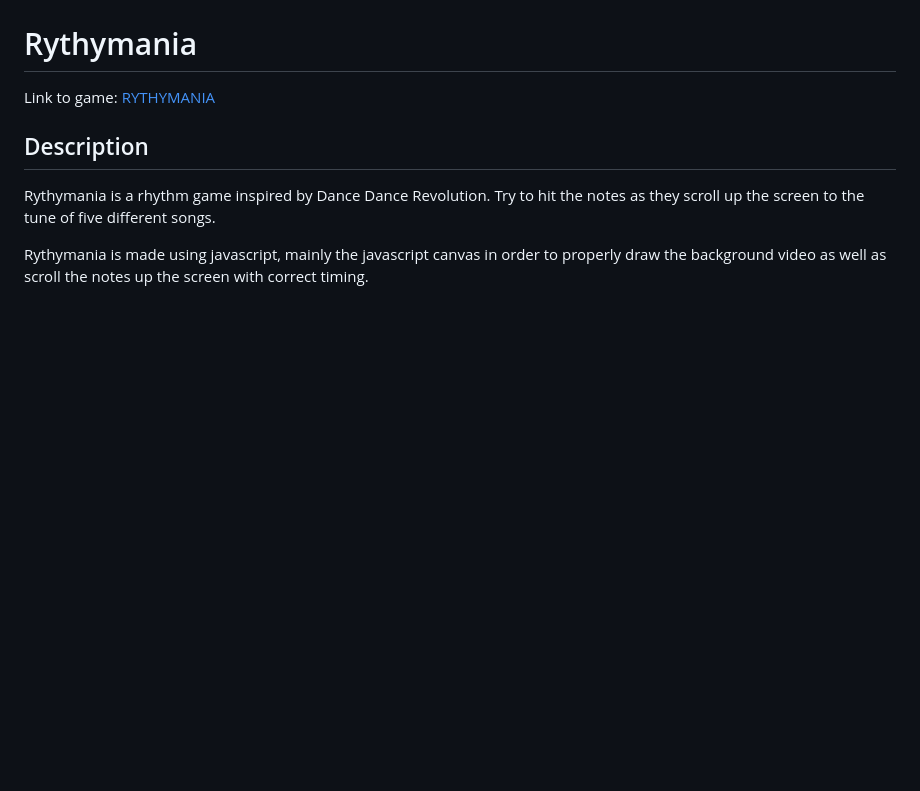
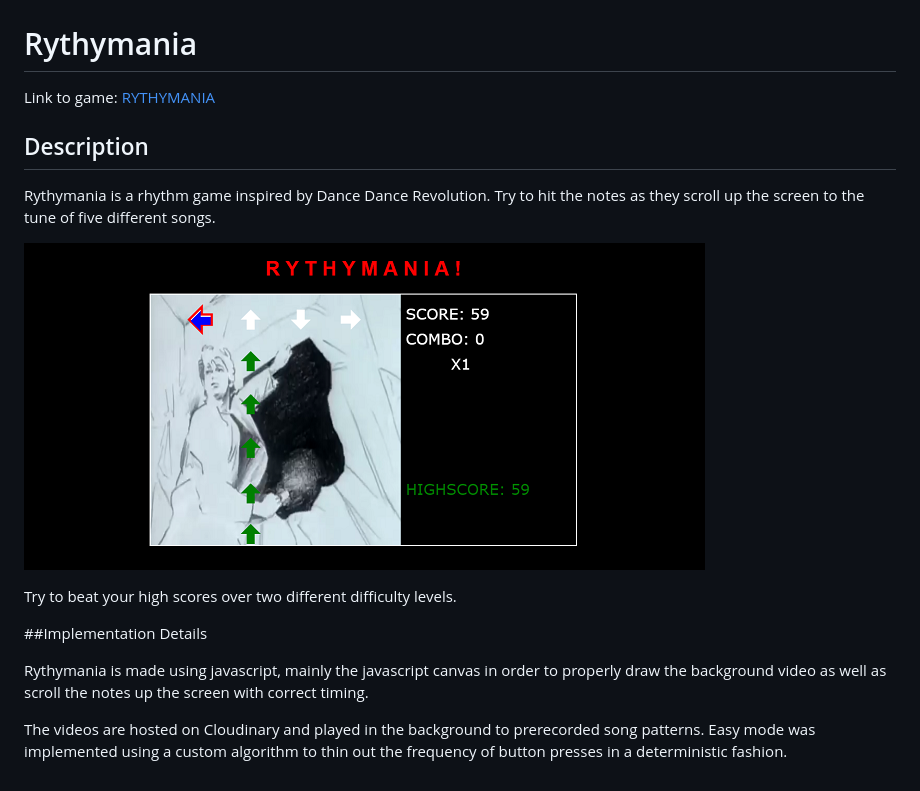
Before and after one commit to JackDelia/Rythym, a Markdown page: README.md, the part around the change. Drawn GitHub-style; pictures changed too: rythym.png (added); blank space fills up the shorter version.

```diff
--- a/README.md
+++ b/README.md
@@ -9,4 +9,15 @@ Link to game: [RYTHYMANIA][game]
 
 Rythymania is a rhythm game inspired by Dance Dance Revolution. Try to hit the notes as they scroll up the screen to the tune of five different songs.
 
+![ryth]
+
+Try to beat your high scores over two different difficulty levels.
+
+##Implementation Details
+
+
 Rythymania is made using javascript, mainly the javascript canvas in order to properly draw the background video as well as scroll the notes up the screen with correct timing.
+
+The videos are hosted on Cloudinary and played in the background to prerecorded song patterns. Easy mode was implemented using a custom algorithm to thin out the frequency of button presses in a deterministic fashion.
+
+[ryth]: ./rythym.png
```
